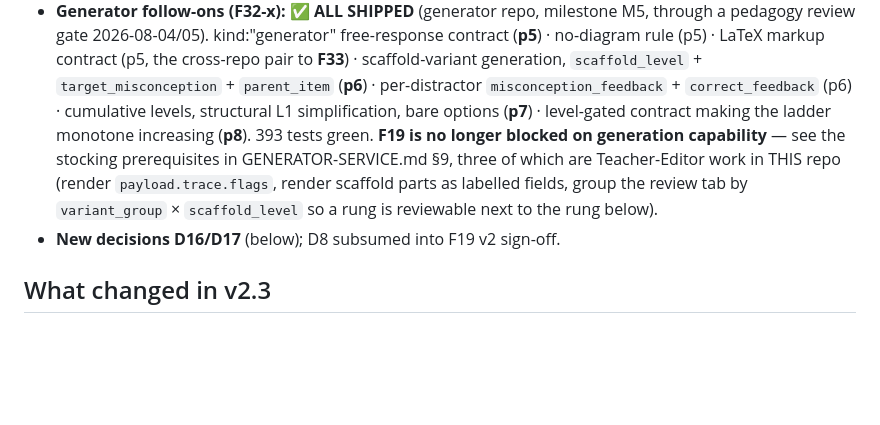
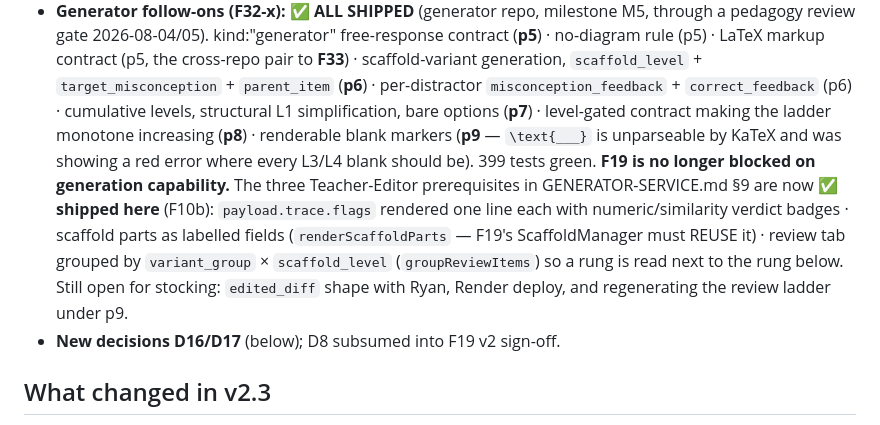
Before and after one commit to alfCoops/MathsQuestionGeneratorV1, a Markdown page: DEVELOPMENT-PLAN.md, the part around the change. Drawn GitHub-style; blank space fills up the shorter version.

Commit message:
docs: §9 prerequisites 1-3 shipped here; record p9 and the corrected test count
Co-Authored-By: Claude Opus 5 (1M context) <noreply@anthropic.com>

```diff
--- a/DEVELOPMENT-PLAN.md
+++ b/DEVELOPMENT-PLAN.md
@@ -68,11 +68,15 @@ notes/deviations are preserved from v2. Status: ☐ not started · ◐ in progre
   scaffold-variant generation, `scaffold_level` + `target_misconception` + `parent_item`
   (**p6**) · per-distractor `misconception_feedback` + `correct_feedback` (p6) · cumulative
   levels, structural L1 simplification, bare options (**p7**) · level-gated contract making
-  the ladder monotone increasing (**p8**). 393 tests green. **F19 is no longer blocked on
-  generation capability** — see the stocking prerequisites in GENERATOR-SERVICE.md §9,
-  three of which are Teacher-Editor work in THIS repo (render `payload.trace.flags`,
-  render scaffold parts as labelled fields, group the review tab by `variant_group` ×
-  `scaffold_level` so a rung is reviewable next to the rung below).
+  the ladder monotone increasing (**p8**) · renderable blank markers (**p9** — `\text{___}`
+  is unparseable by KaTeX and was showing a red error where every L3/L4 blank should be).
+  399 tests green. **F19 is no longer blocked on generation capability.**
+  The three Teacher-Editor prerequisites in GENERATOR-SERVICE.md §9 are now ✅ **shipped
+  here** (F10b): `payload.trace.flags` rendered one line each with numeric/similarity
+  verdict badges · scaffold parts as labelled fields (`renderScaffoldParts` — F19's
+  ScaffoldManager must REUSE it) · review tab grouped by `variant_group` × `scaffold_level`
+  (`groupReviewItems`) so a rung is read next to the rung below. Still open for stocking:
+  `edited_diff` shape with Ryan, Render deploy, and regenerating the review ladder under p9.
 - **New decisions D16/D17** (below); D8 subsumed into F19 v2 sign-off.
 
 ## What changed in v2.3
```
